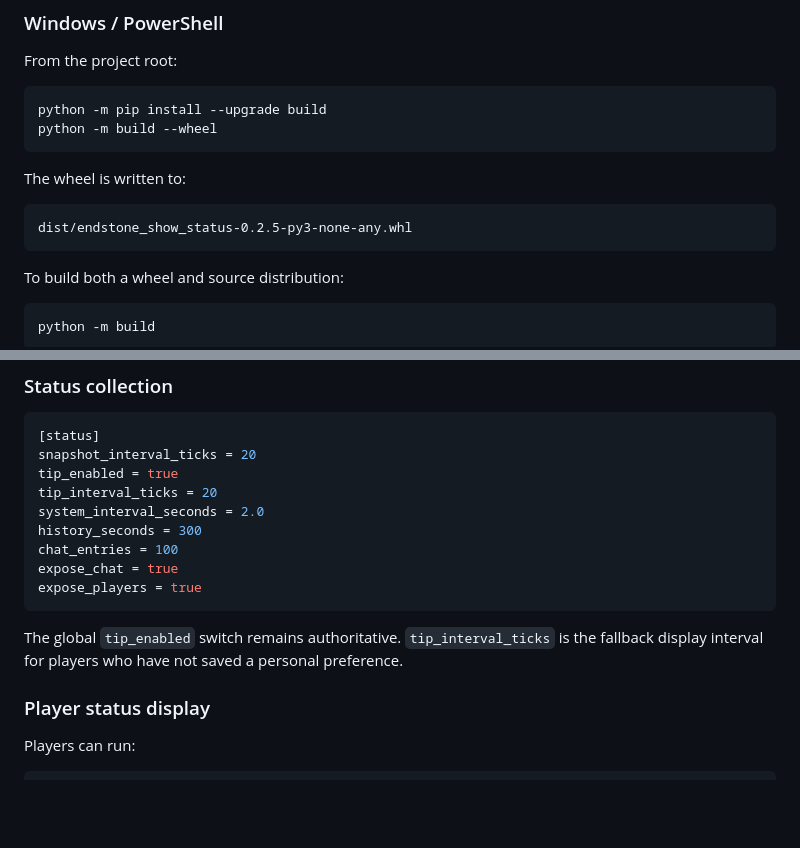
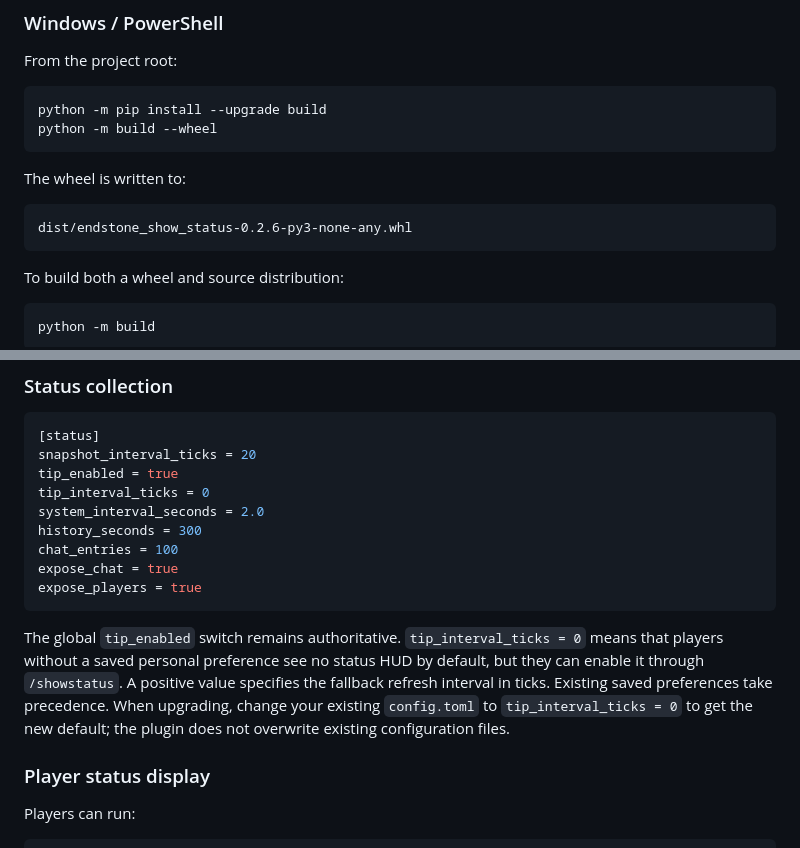
Before and after one commit to ReallocAll/endstone-show-status, a Markdown page: README.md, 2 parts joined by grey strips. Rendered like a GitHub page; blank space fills up the shorter version.

Commit message:
docs: describe opt-in display default

````diff
--- a/README.md
+++ b/README.md
@@ -79,7 +79,7 @@ python -m build --wheel
 The wheel is written to:
 
 ```text
-dist/endstone_show_status-0.2.5-py3-none-any.whl
+dist/endstone_show_status-0.2.6-py3-none-any.whl
 ```
 
 To build both a wheel and source distribution:
@@ -192,7 +192,7 @@ Leaving `auth_password` empty keeps the page public. Set both
 [status]
 snapshot_interval_ticks = 20
 tip_enabled = true
-tip_interval_ticks = 20
+tip_interval_ticks = 0
 system_interval_seconds = 2.0
 history_seconds = 300
 chat_entries = 100
@@ -200,9 +200,12 @@ expose_chat = true
 expose_players = true
 ```
 
-The global `tip_enabled` switch remains authoritative. `tip_interval_ticks` is
-the fallback display interval for players who have not saved a personal
-preference.
+The global `tip_enabled` switch remains authoritative. `tip_interval_ticks = 0`
+means that players without a saved personal preference see no status HUD by
+default, but they can enable it through `/showstatus`. A positive value specifies
+the fallback refresh interval in ticks. Existing saved preferences take precedence.
+When upgrading, change your existing `config.toml` to `tip_interval_ticks = 0` to
+get the new default; the plugin does not overwrite existing configuration files.
 
 ### Player status display
 
````
